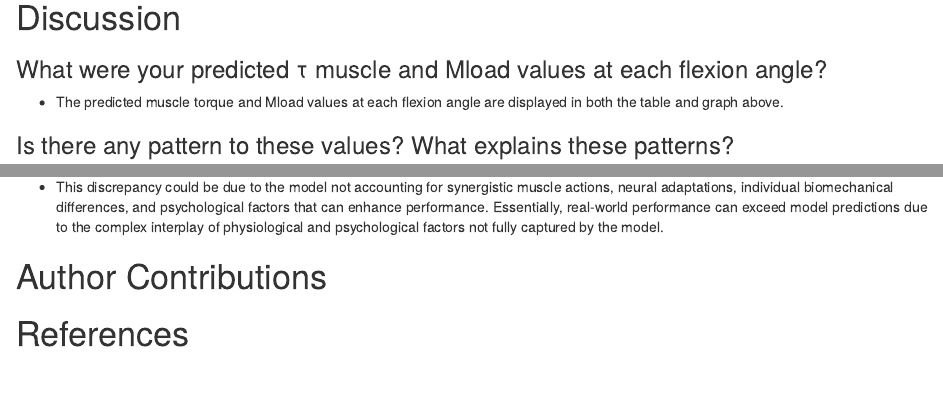
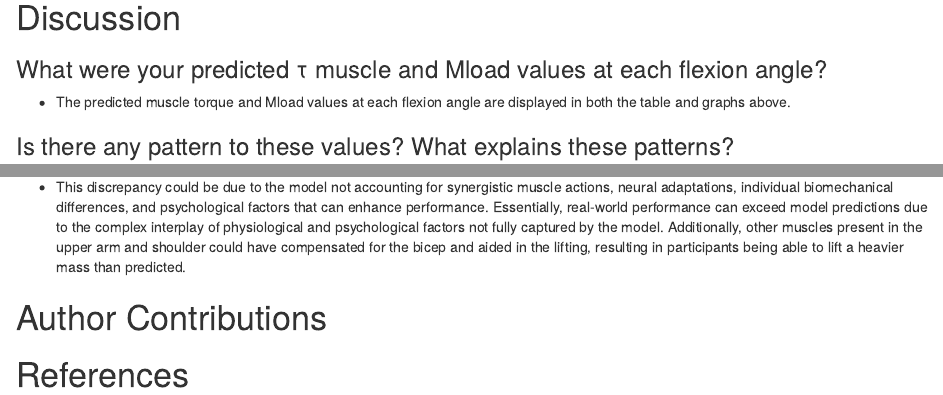
Before and after one commit to JonahKotzen/The-Biceptionists, an R Markdown document (MP2.Rmd): the page in a window 1100 px wide, from 3380 px down before the commit and from 3450 px down after it, so that both start at the same text, and a second part further down, joined at a grey line. Rendered offline with R 4.5, knitr and Pandoc, with nearby package versions.

Commit message:
Analysis work

```diff
--- a/MP2.Rmd
+++ b/MP2.Rmd
@@ -172,7 +173,7 @@ ggplot(dat_final, aes(x = flexion_deg, y = max_mass, group = subject, color = su
 # Discussion
 
 ### What were your predicted τ muscle and Mload values at each flexion angle?
-- The predicted muscle torque and Mload values at each flexion angle are displayed in both the table and graph above.
+- The predicted muscle torque and Mload values at each flexion angle are displayed in both the table and graphs above.
 
 
 ### Is there any pattern to these values? What explains these patterns?
@@ -187,7 +188,7 @@ ggplot(dat_final, aes(x = flexion_deg, y = max_mass, group = subject, color = su
 
 ### If the model was produced poor predictions, why?
 
-- This discrepancy could be due to the model not accounting for synergistic muscle actions, neural adaptations, individual biomechanical differences, and psychological factors that can enhance performance. Essentially, real-world performance can exceed model predictions due to the complex interplay of physiological and psychological factors not fully captured by the model.
+- This discrepancy could be due to the model not accounting for synergistic muscle actions, neural adaptations, individual biomechanical differences, and psychological factors that can enhance performance. Essentially, real-world performance can exceed model predictions due to the complex interplay of physiological and psychological factors not fully captured by the model. Additionally, other muscles present in the upper arm and shoulder could have compensated for the bicep and aided in the lifting, resulting in participants being able to lift a heavier mass than predicted.
 
 
 # Author Contributions
```
Also changed, not shown: MP2.Rmd (1 more changed lines).
